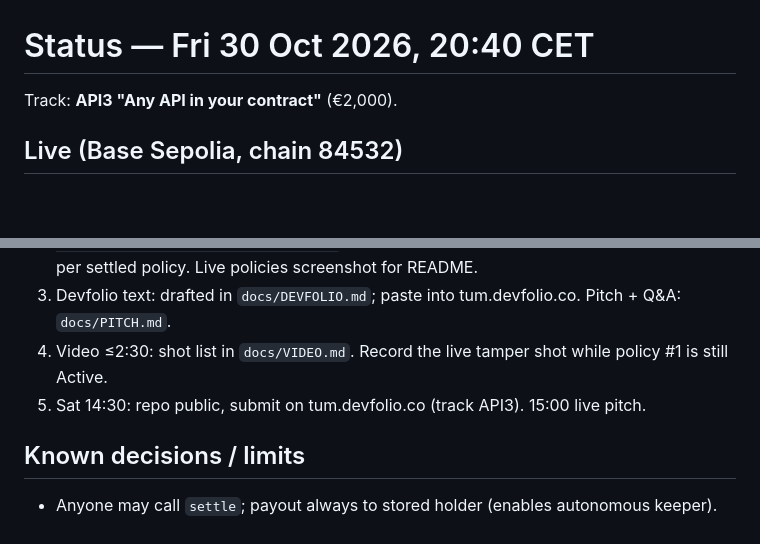
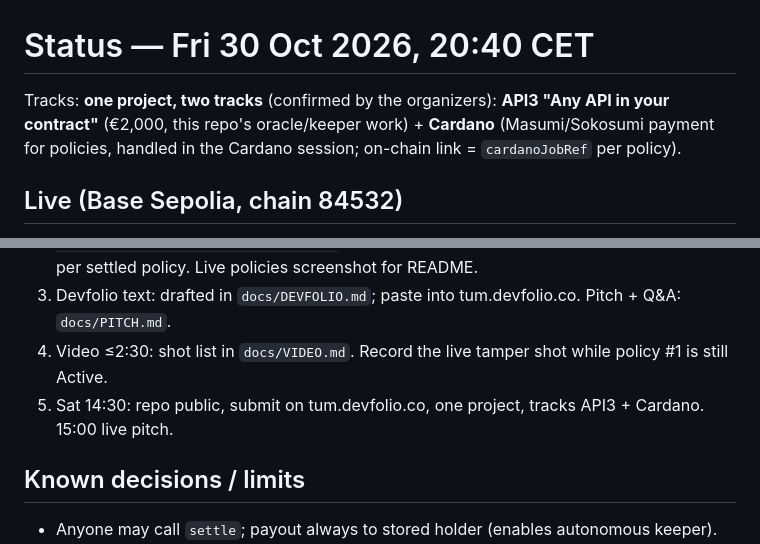
Before and after one commit to womp-maindev/aeroguard, a Markdown page: docs/STATUS.md, 2 parts joined by grey strips. GitHub-like rendering; blank space fills up the shorter version.

```diff
--- a/docs/STATUS.md
+++ b/docs/STATUS.md
@@ -1,6 +1,6 @@
 # Status — Fri 30 Oct 2026, 20:40 CET
 
-Track: **API3 "Any API in your contract"** (€2,000).
+Tracks: **one project, two tracks** (confirmed by the organizers): **API3 "Any API in your contract"** (€2,000, this repo's oracle/keeper work) + **Cardano** (Masumi/Sokosumi payment for policies, handled in the Cardano session; on-chain link = `cardanoJobRef` per policy).
 
 ## Live (Base Sepolia, chain 84532)
 - FlightDelayCover `0x257054204c4Cd43846C4553eBe6D709841980a80` (Sourcify-verified). Owner/keeper wallet `0xd9b446FbC743f2D592b8699fbfC80443af00Be24`.
@@ -20,7 +20,7 @@ Contract (purchase proof, private commit-reveal policies, per-policy settlement,
 2. Frontend session (owns `web/`): show the network from `GET /health` → `{ network: "Base Sepolia" | "Local anvil", explorer }` instead of the fixed "Base Sepolia"; Evidence view per settled policy. Live policies screenshot for README.
 3. Devfolio text: drafted in `docs/DEVFOLIO.md`; paste into tum.devfolio.co. Pitch + Q&A: `docs/PITCH.md`.
 4. Video ≤2:30: shot list in `docs/VIDEO.md`. Record the live tamper shot while policy #1 is still Active.
-5. Sat 14:30: repo public, submit on tum.devfolio.co (track API3). 15:00 live pitch.
+5. Sat 14:30: repo public, submit on tum.devfolio.co, one project, tracks API3 + Cardano. 15:00 live pitch.
 
 ## Known decisions / limits
 - Anyone may call `settle`; payout always to stored holder (enables autonomous keeper).
```
Also changed, not shown: docs/DEVFOLIO.md (+1 -1 lines), docs/PITCH.md (+6 -1 lines).
